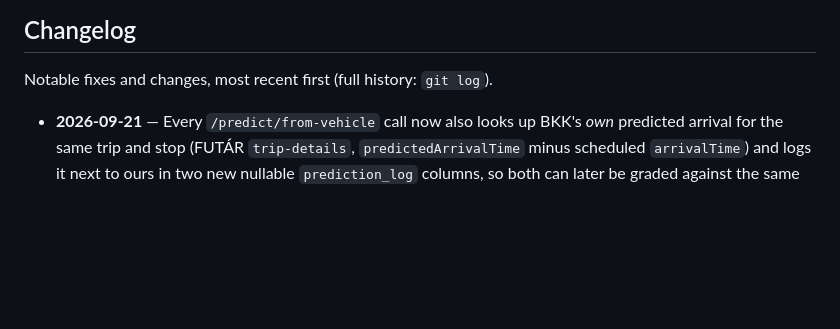
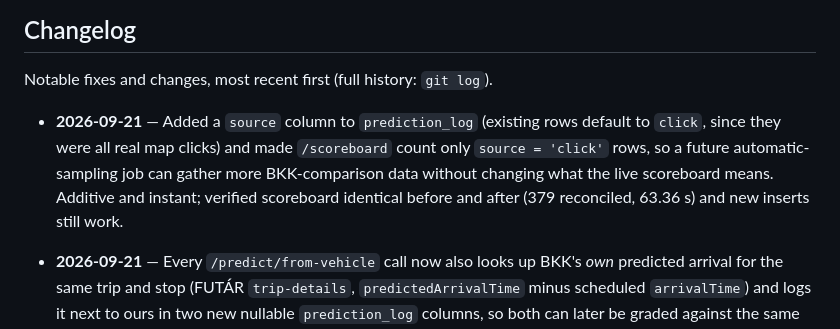
Before and after one commit to ilkericoz/bkk-transit-app, a Markdown page: README.md, the part around the change. Drawn GitHub-style; blank space fills up the shorter version.

Commit message:
README changelog: prediction_log source column

```diff
--- a/README.md
+++ b/README.md
@@ -156,6 +156,7 @@ Postgres itself runs natively (a Windows/Linux service), not in Compose — see
 
 Notable fixes and changes, most recent first (full history: `git log`).
 
+- **2026-09-21** — Added a `source` column to `prediction_log` (existing rows default to `click`, since they were all real map clicks) and made `/scoreboard` count only `source = 'click'` rows, so a future automatic-sampling job can gather more BKK-comparison data without changing what the live scoreboard means. Additive and instant; verified scoreboard identical before and after (379 reconciled, 63.36 s) and new inserts still work.
 - **2026-09-21** — Every `/predict/from-vehicle` call now also looks up BKK's *own* predicted arrival for the same trip and stop (FUTÁR `trip-details`, `predictedArrivalTime` minus scheduled `arrivalTime`) and logs it next to ours in two new nullable `prediction_log` columns, so both can later be graded against the same real arrival. BKK publishes no history of its predictions, so this can only be collected going forward. Additive schema change (`ADD COLUMN IF NOT EXISTS`), best-effort with a 2 s timeout — a failed lookup never affects the prediction, and only the error type is logged since request errors can embed the API key. Verified live: 533 existing rows intact, scoreboard unchanged (379 reconciled, 63.4 s), first row logged ours −32.3 s vs BKK −90.0 s.
 
 - **2026-09-16** — The live scoreboard's headline number was a rolling 50-sample average, which silently showed a different, shifting subset on every 30s poll — looked misleading (an undisclosed window) and jittery (visibly moving with no explanation). Switched to an all-time average over every reconciled prediction (calmer, and doesn't quietly favor the most recent/best-performing slice), and replaced the plain chronological "recent" list with the actual best (lowest-error) reconciled predictions so far.
```
